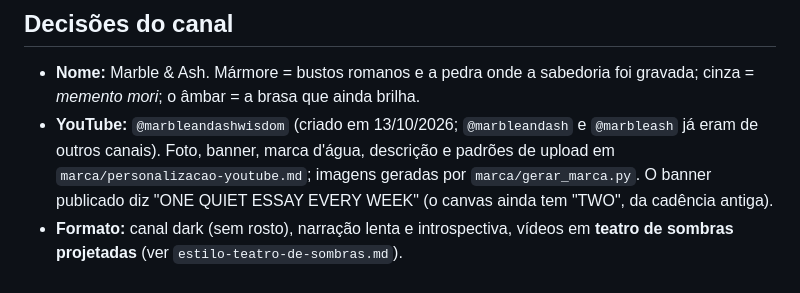
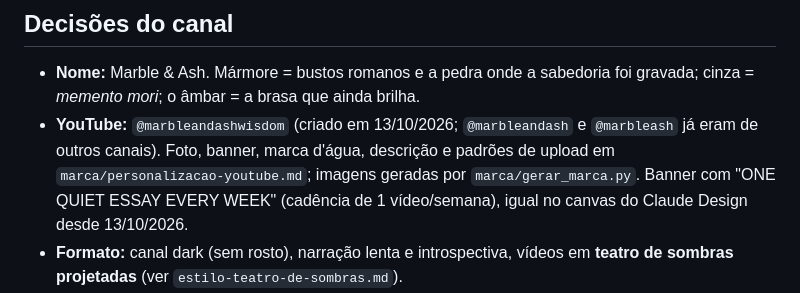
Before and after one commit to mondini/gerenciador-videos, a Markdown page: canal-estoicismo/docs/plano-canal.md, the part around the change. Drawn GitHub-style.

Commit message:
docs(canal-estoicismo): banner do canvas alinhado à cadência semanal
Co-Authored-By: Claude Opus 5.5 <noreply@anthropic.com>

```diff
--- a/canal-estoicismo/docs/plano-canal.md
+++ b/canal-estoicismo/docs/plano-canal.md
@@ -10,7 +10,7 @@ Links (claude.ai):
 ## Decisões do canal
 
 - **Nome:** Marble & Ash. Mármore = bustos romanos e a pedra onde a sabedoria foi gravada; cinza = *memento mori*; o âmbar = a brasa que ainda brilha.
-- **YouTube:** `@marbleandashwisdom` (criado em 13/10/2026; `@marbleandash` e `@marbleash` já eram de outros canais). Foto, banner, marca d'água, descrição e padrões de upload em `marca/personalizacao-youtube.md`; imagens geradas por `marca/gerar_marca.py`. O banner publicado diz "ONE QUIET ESSAY EVERY WEEK" (o canvas ainda tem "TWO", da cadência antiga).
+- **YouTube:** `@marbleandashwisdom` (criado em 13/10/2026; `@marbleandash` e `@marbleash` já eram de outros canais). Foto, banner, marca d'água, descrição e padrões de upload em `marca/personalizacao-youtube.md`; imagens geradas por `marca/gerar_marca.py`. Banner com "ONE QUIET ESSAY EVERY WEEK" (cadência de 1 vídeo/semana), igual no canvas do Claude Design desde 13/10/2026.
 - **Formato:** canal dark (sem rosto), narração lenta e introspectiva, vídeos em **teatro de sombras projetadas** (ver `estilo-teatro-de-sombras.md`).
 - **Idioma:** 100% inglês (público: EUA, Reino Unido, Canadá). O criador é fluente, não nativo — revisar sempre se o inglês soa natural.
 - **Uso pretendido:** *slow learning* — ouvir limpando a casa, se exercitando ou tentando dormir.
```
